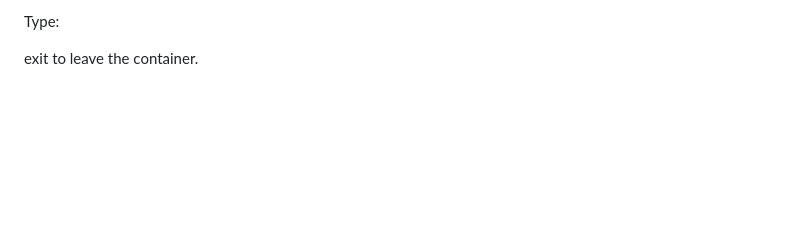
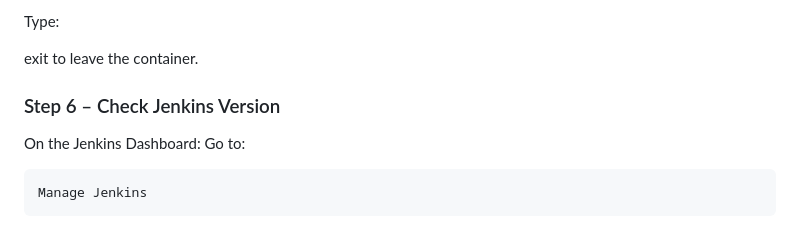
Before and after one commit to alfi-teachs/enterprise-devops-platform, a Markdown page: README.md, the part around the change. Drawn GitHub-style; blank space fills up the shorter version.

````diff
--- a/README.md
+++ b/README.md
@@ -915,3 +915,10 @@ Type:
 
 exit
 to leave the container.
+
+### Step 6 – Check Jenkins Version
+On the Jenkins Dashboard:
+Go to:
+```bash
+Manage Jenkins
+```
````
